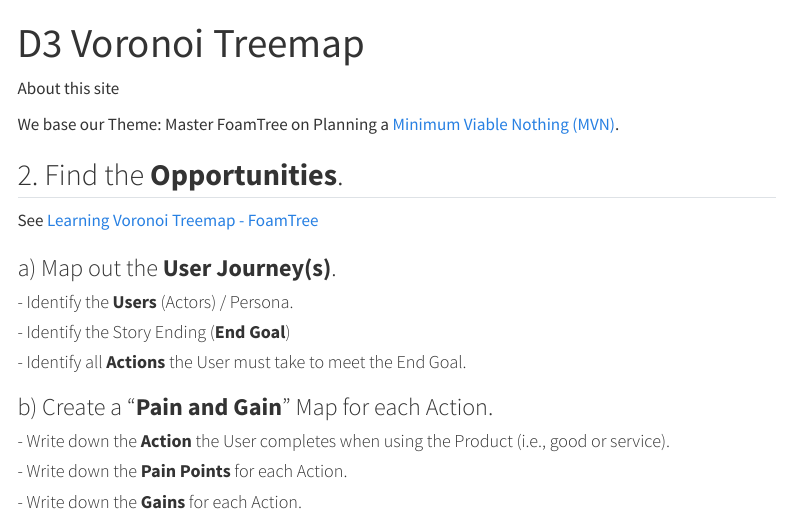
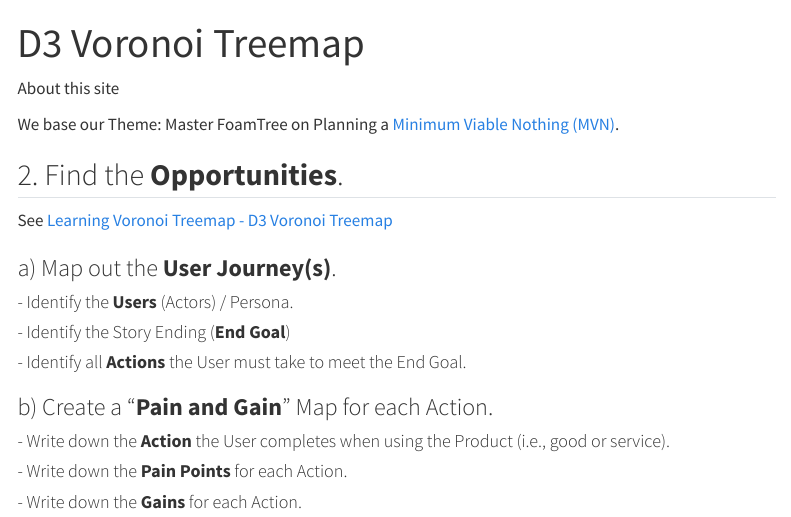
Before and after one commit to vanHeemstraSystems/learning-voronoi-treemap-themes, a Quarto document (d3-voronoi-treemap.qmd): the page in a window 1100 px wide, from its top. Rendered offline with R 4.5, knitr and Pandoc in place of Quarto, with nearby package versions; menus at the side of the page are left out.

Commit message:
Update d3-voronoi-treemap.qmd

```diff
--- a/d3-voronoi-treemap.qmd
+++ b/d3-voronoi-treemap.qmd
@@ -8,7 +8,7 @@
 
 ## 2. Find the **Opportunities**.
 
-See [Learning Voronoi Treemap - FoamTree](https://vanheemstrasystems.github.io/learning-voronoi-treemap-foamtree/)
+See [Learning Voronoi Treemap - D3 Voronoi Treemap](https://vanheemstrasystems.github.io/learning-voronoi-treemap-d3-voronoi-treemap/)
 
 ### a) Map out the **User Journey(s)**.
 
```
